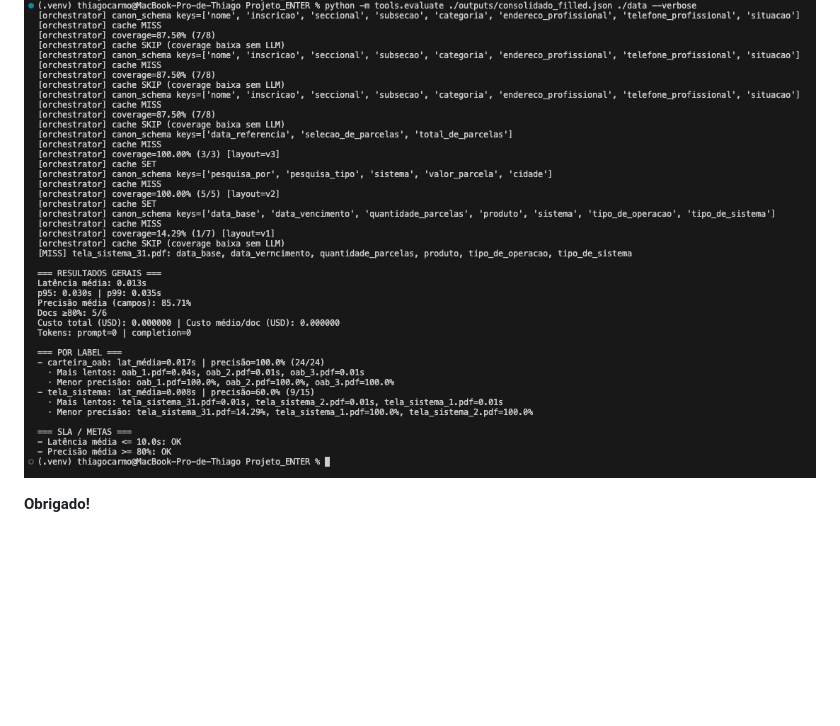
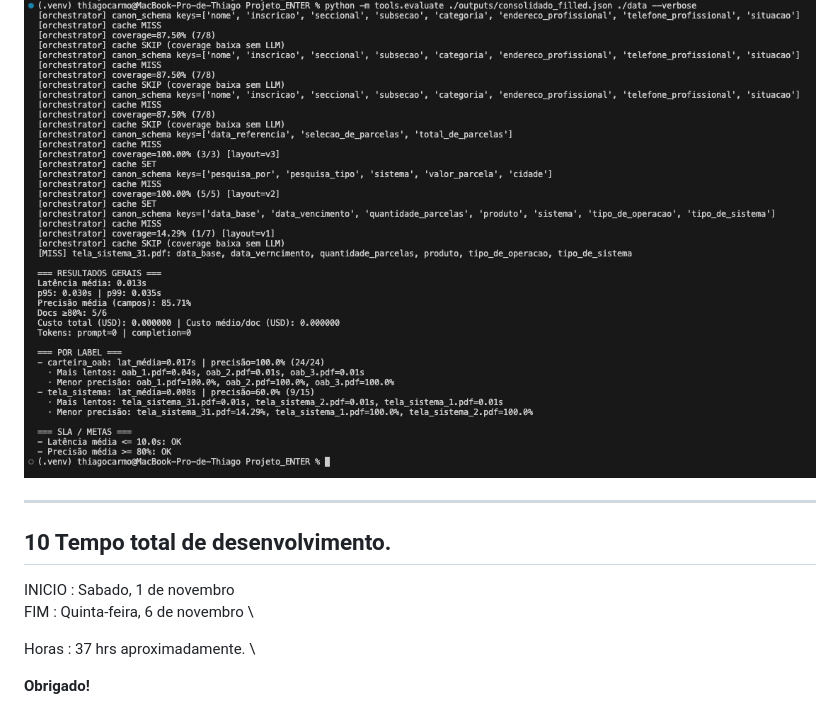
Before and after one commit to thiagocarmoeng/enter_ai_fellowship, a Markdown page: README.md, the part around the change. Drawn GitHub-style; blank space fills up the shorter version.

```diff
--- a/README.md
+++ b/README.md
@@ -363,4 +363,13 @@ python -m app.cli "./data" "./outputs/consolidado_filled.json" --mode=filled
 python -m tools.evaluate ./outputs/consolidado_filled.json ./data --verbose
 ![command_verbose](docs/command_verbose.png)
 
+
+______
+
+## 10 Tempo total de desenvolvimento.
+INICIO : Sabado, 1 de novembro \
+FIM :  Quinta-feira, 6 de novembro \
+
+Horas : 37 hrs aproximadamente. \
+
 **Obrigado!**
```
